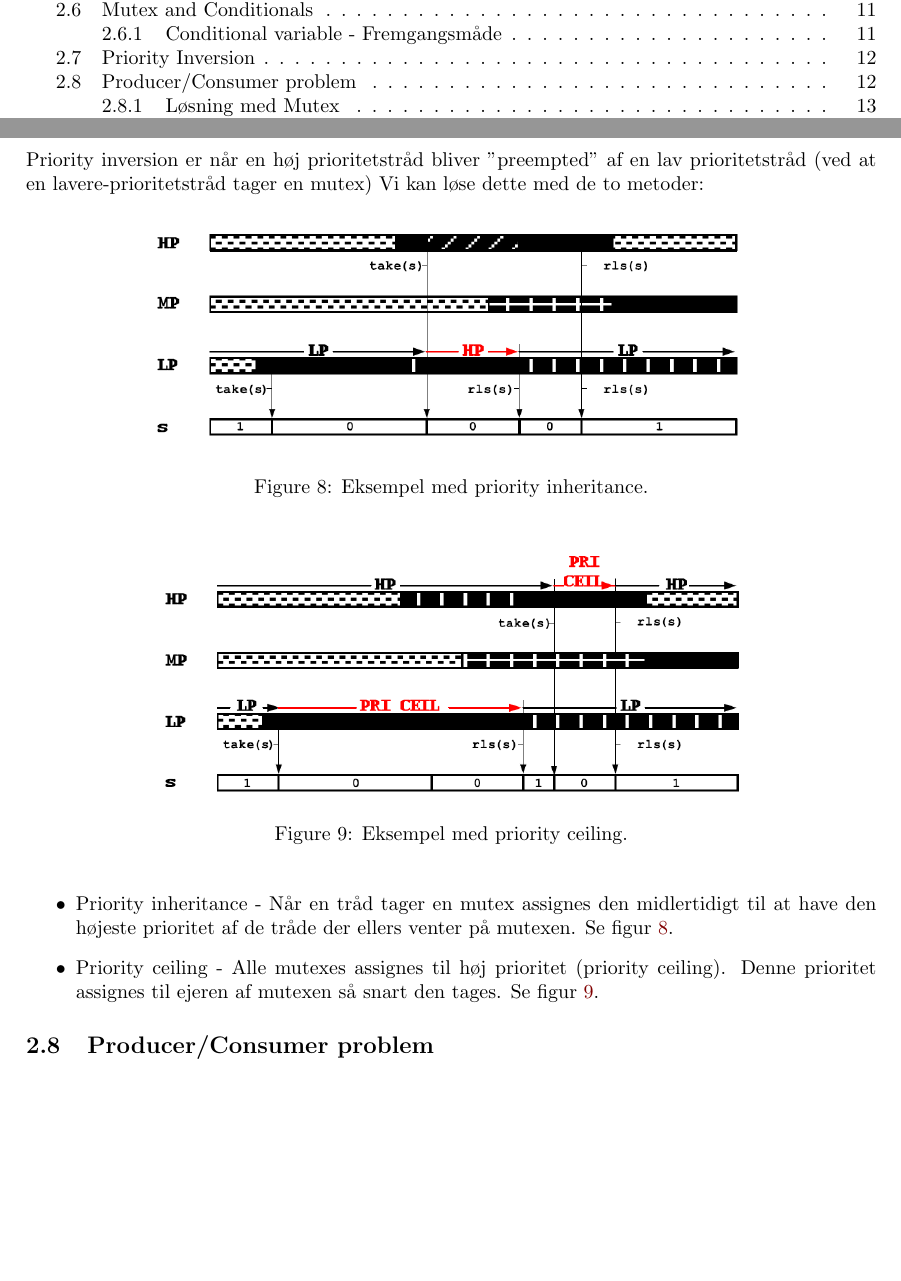
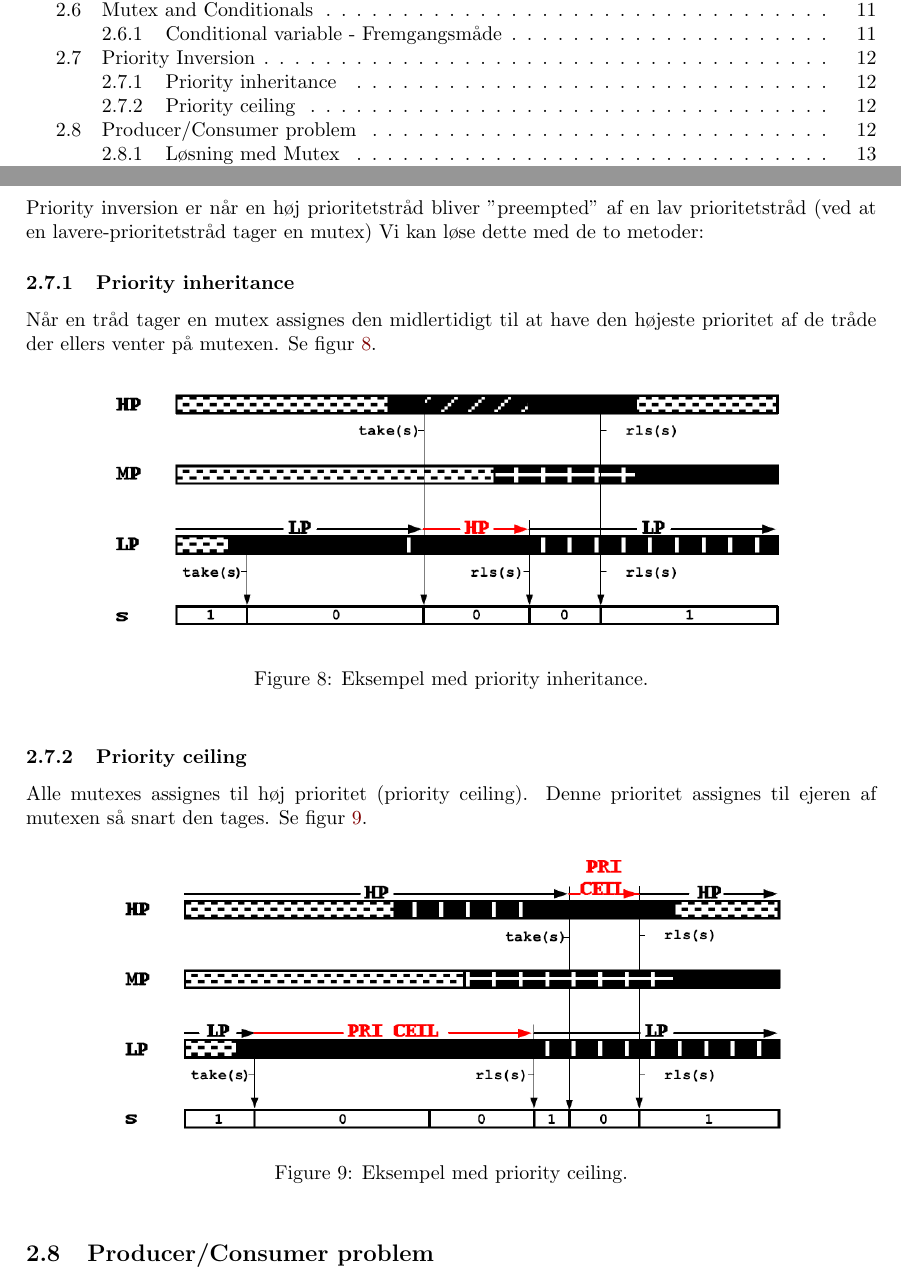
Before and after one commit to joachimda/I3ISU, a LaTeX document (Eksamen/Dispositioner/Indlejret Software Udvikling - Dispositioner.tex, which reads Eksamen/Dispositioner/docs/spm2_synchronization_and_protection.tex): two parts of pages 2 and 15 of 22, joined at a grey line, cut so that both start at the same text, the shorter picture padded with empty space. Compiled offline with pdfLaTeX.

Commit message:
priority inversion is done

```diff
--- a/Eksamen/Dispositioner/docs/spm2_synchronization_and_protection.tex
+++ b/Eksamen/Dispositioner/docs/spm2_synchronization_and_protection.tex
@@ -137,25 +137,25 @@ Grunden til at $cond\_wait()$ er pakket ind i en $while()$ er fordi vi kan risik
 Priority inversion er når en høj prioritetstråd bliver "preempted" af en lav prioritetstråd (ved at en lavere-prioritetstråd tager en mutex)
 Vi kan løse dette med de to metoder:
 
+\subsubsection{Priority inheritance}
+Når en tråd tager en mutex assignes den midlertidigt til at have den højeste prioritet af de tråde der ellers venter på mutexen. Se figur~\ref{fig:inher}.
+
 \begin{figure}[h]
 	\centering
-	\includegraphics[width=0.7\linewidth]{figs/spm2/inher}
+	\includegraphics[width=0.8\linewidth]{figs/spm2/inher}
 	\caption{Eksempel med priority inheritance.}
 	\label{fig:inher}
 \end{figure}
 
+\subsubsection{Priority ceiling}
+Alle mutexes assignes til høj prioritet (priority ceiling). Denne prioritet assignes til ejeren af mutexen så snart den tages. Se figur~\ref{fig:ceili}.
+
 \begin{figure}[h]
 	\centering
-	\includegraphics[width=0.7\linewidth]{figs/spm2/ceili}
+	\includegraphics[width=0.8\linewidth]{figs/spm2/ceili}
 	\caption{Eksempel med priority ceiling.}
 	\label{fig:ceili}
 \end{figure}
-
-
-\begin{itemize}
-	\item Priority inheritance - Når en tråd tager en mutex assignes den midlertidigt til at have den højeste prioritet af de tråde der ellers venter på mutexen. Se figur~\ref{fig:inher}.
-	\item Priority ceiling - Alle mutexes assignes til høj prioritet (priority ceiling). Denne prioritet assignes til ejeren af mutexen så snart den tages. Se figur~\ref{fig:ceili}.
-\end{itemize}
 
 \subsection{Producer/Consumer problem}
 Også kaldet \textit{bounded-buffer problem}.\\
```
